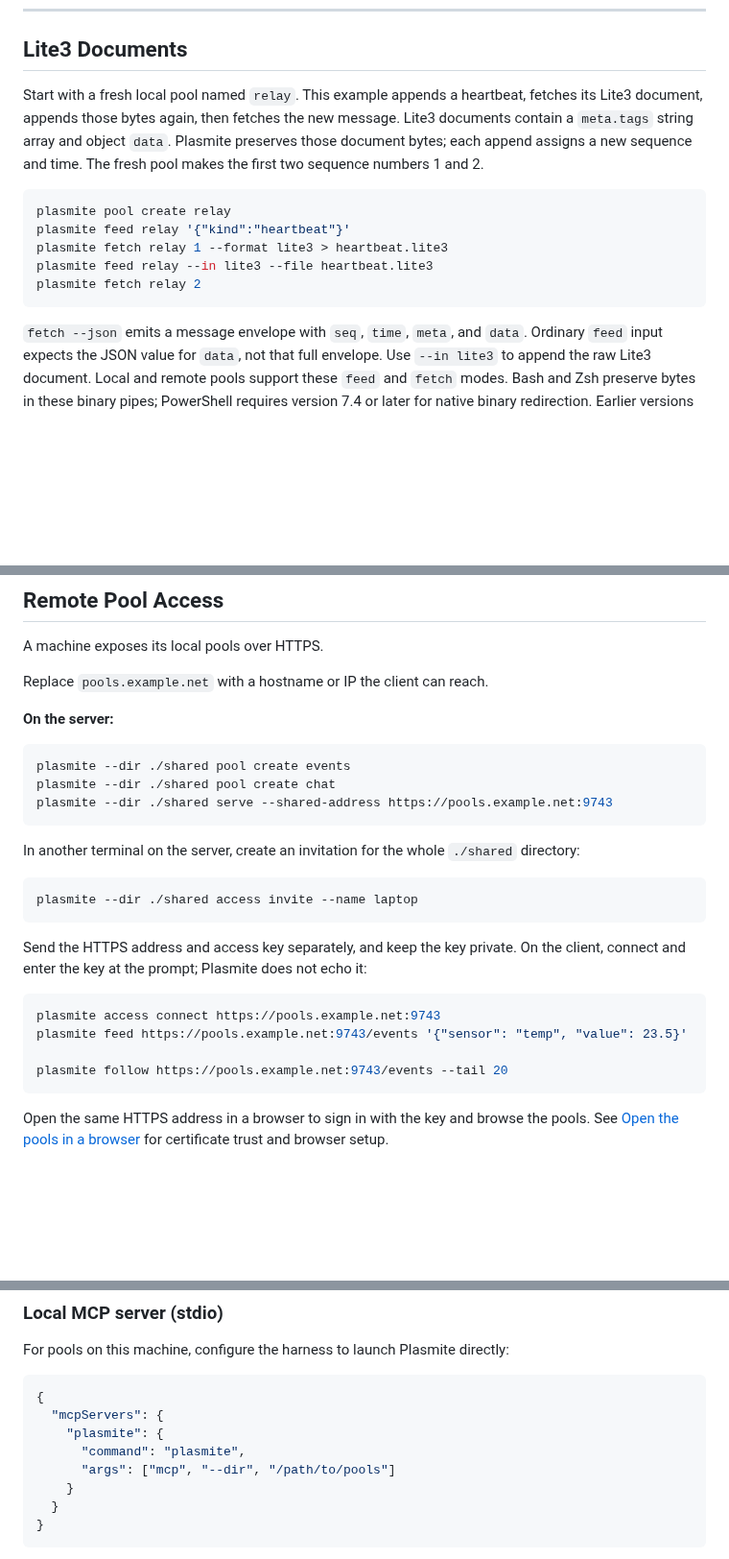
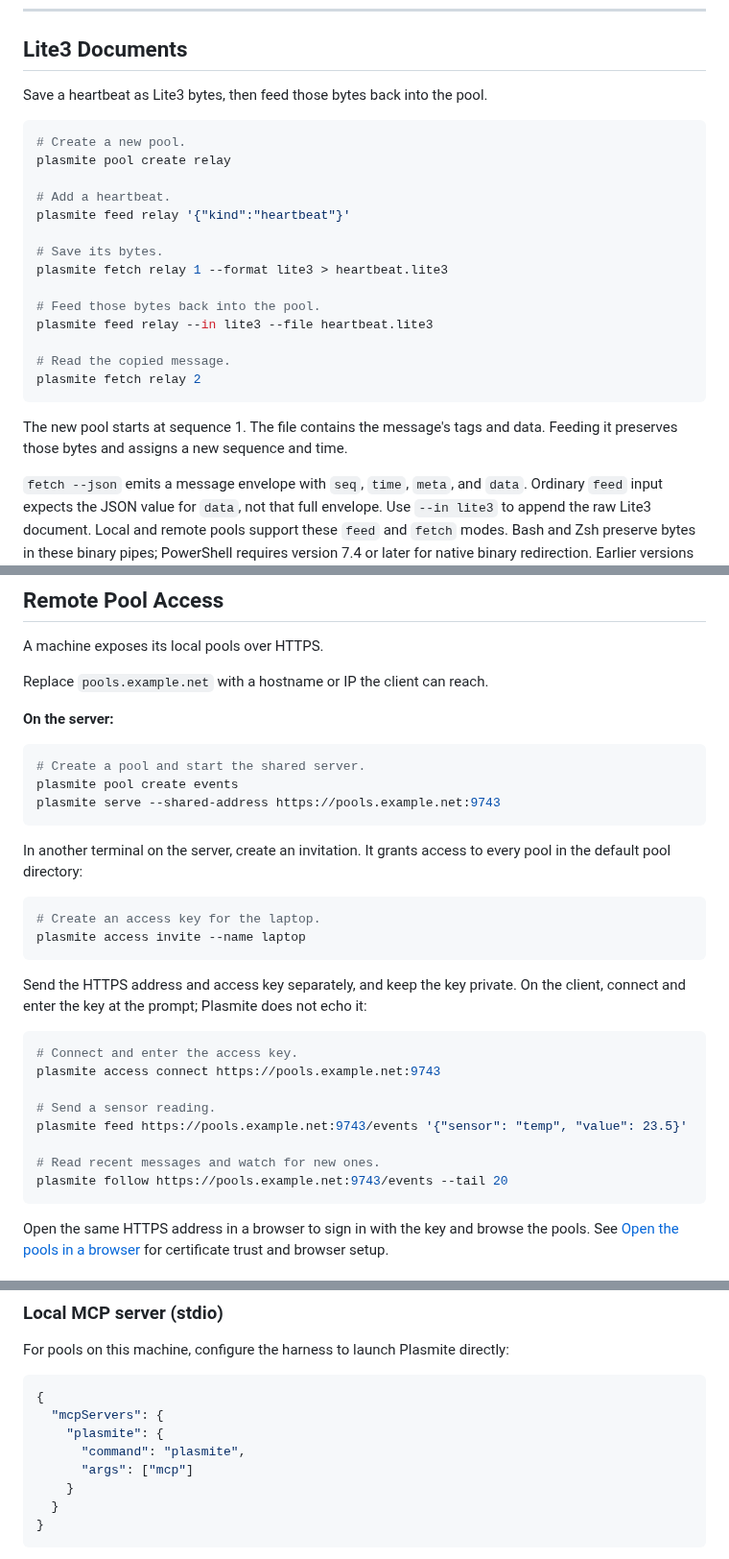
Before and after one commit to sandover/plasmite, a Markdown page: docs/cookbook.md, 3 parts joined by grey strips. Shown at 96% size. GitHub-like rendering; blank space fills up the shorter version.

Commit message:
Simplify cookbook commands and inline explanations
- Use the default pool directory in remote and local MCP examples.
- Remove the unused chat pool from the remote setup.
- Put short comments beside each Lite3 round-trip command and keep the message model below the example.

````diff
--- a/docs/cookbook.md
+++ b/docs/cookbook.md
@@ -261,19 +261,27 @@ p.Close(); c.Close()
 
 ## Lite3 Documents
 
-Start with a fresh local pool named `relay`. This example appends a heartbeat,
-fetches its Lite3 document, appends those bytes again, then fetches the new
-message. Lite3 documents contain a `meta.tags` string array and object `data`.
-Plasmite preserves those document bytes; each append assigns a new sequence
-and time. The fresh pool makes the first two sequence numbers 1 and 2.
+Save a heartbeat as Lite3 bytes, then feed those bytes back into the pool.
 
 ```bash
+# Create a new pool.
 plasmite pool create relay
+
+# Add a heartbeat.
 plasmite feed relay '{"kind":"heartbeat"}'
+
+# Save its bytes.
 plasmite fetch relay 1 --format lite3 > heartbeat.lite3
+
+# Feed those bytes back into the pool.
 plasmite feed relay --in lite3 --file heartbeat.lite3
+
+# Read the copied message.
 plasmite fetch relay 2
 ```
+
+The new pool starts at sequence 1. The file contains the message's tags and
+data. Feeding it preserves those bytes and assigns a new sequence and time.
 
 `fetch --json` emits a message envelope with `seq`, `time`, `meta`, and `data`.
 Ordinary `feed` input expects the JSON value for `data`, not that full envelope.
@@ -433,25 +441,30 @@ Replace `pools.example.net` with a hostname or IP the client can reach.
 **On the server:**
 
 ```bash
-plasmite --dir ./shared pool create events
-plasmite --dir ./shared pool create chat
-plasmite --dir ./shared serve --shared-address https://pools.example.net:9743
+# Create a pool and start the shared server.
+plasmite pool create events
+plasmite serve --shared-address https://pools.example.net:9743
 ```
 
-In another terminal on the server, create an invitation for the whole `./shared`
-directory:
+In another terminal on the server, create an invitation. It grants access to
+every pool in the default pool directory:
 
 ```bash
-plasmite --dir ./shared access invite --name laptop
+# Create an access key for the laptop.
+plasmite access invite --name laptop
 ```
 
 Send the HTTPS address and access key separately, and keep the key private. On
 the client, connect and enter the key at the prompt; Plasmite does not echo it:
 
 ```bash
+# Connect and enter the access key.
 plasmite access connect https://pools.example.net:9743
+
+# Send a sensor reading.
 plasmite feed https://pools.example.net:9743/events '{"sensor": "temp", "value": 23.5}'
 
+# Read recent messages and watch for new ones.
 plasmite follow https://pools.example.net:9743/events --tail 20
 ```
 
@@ -535,7 +548,7 @@ For pools on this machine, configure the harness to launch Plasmite directly:
   "mcpServers": {
     "plasmite": {
       "command": "plasmite",
-      "args": ["mcp", "--dir", "/path/to/pools"]
+      "args": ["mcp"]
     }
   }
 }
````
